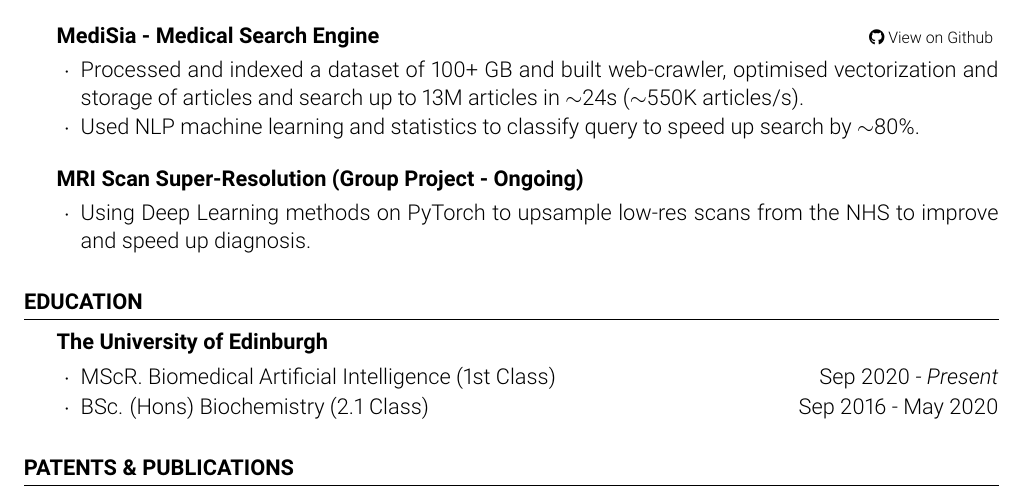
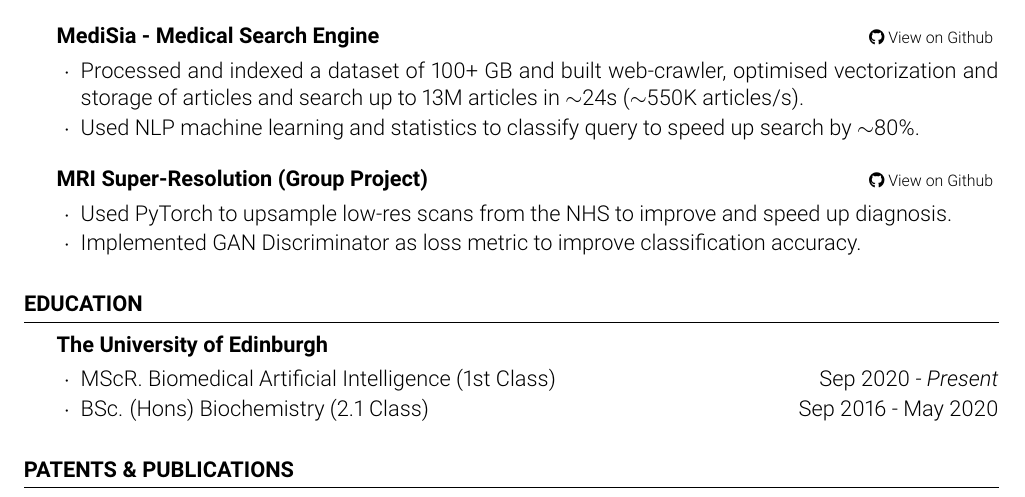
Before and after one commit to universvm/cv, a LaTeX CV (cv.tex): part of the page, cut so that both start at the same text. Compiled offline with pdfLaTeX.

Commit message:
Fix group project

```diff
--- a/cv.tex
+++ b/cv.tex
@@ -113,9 +113,11 @@ articles in $\sim$24s ($\sim$550K articles/s).
 
 %------------------------------------------------
 
-\begin{rSubsection}{MRI Scan Super-Resolution (Group Project - Ongoing)}{}{}
+\begin{rSubsection}{MRI Super-Resolution (Group Project)}{\fontsize{8pt}{12pt}\selectfont \href
+{https://github.com/bryanlimy/mri-super-resolution}{ \faGithub \ View on Github}}{}
 
-\item Using Deep Learning methods on PyTorch to upsample low-res scans from the NHS to improve and speed up diagnosis.
+\item Used PyTorch to upsample low-res scans from the NHS to improve and speed up diagnosis.
+\item Implemented GAN Discriminator as loss metric to improve classification accuracy.
 \end{rSubsection}
 
 %------------------------------------------------
```
